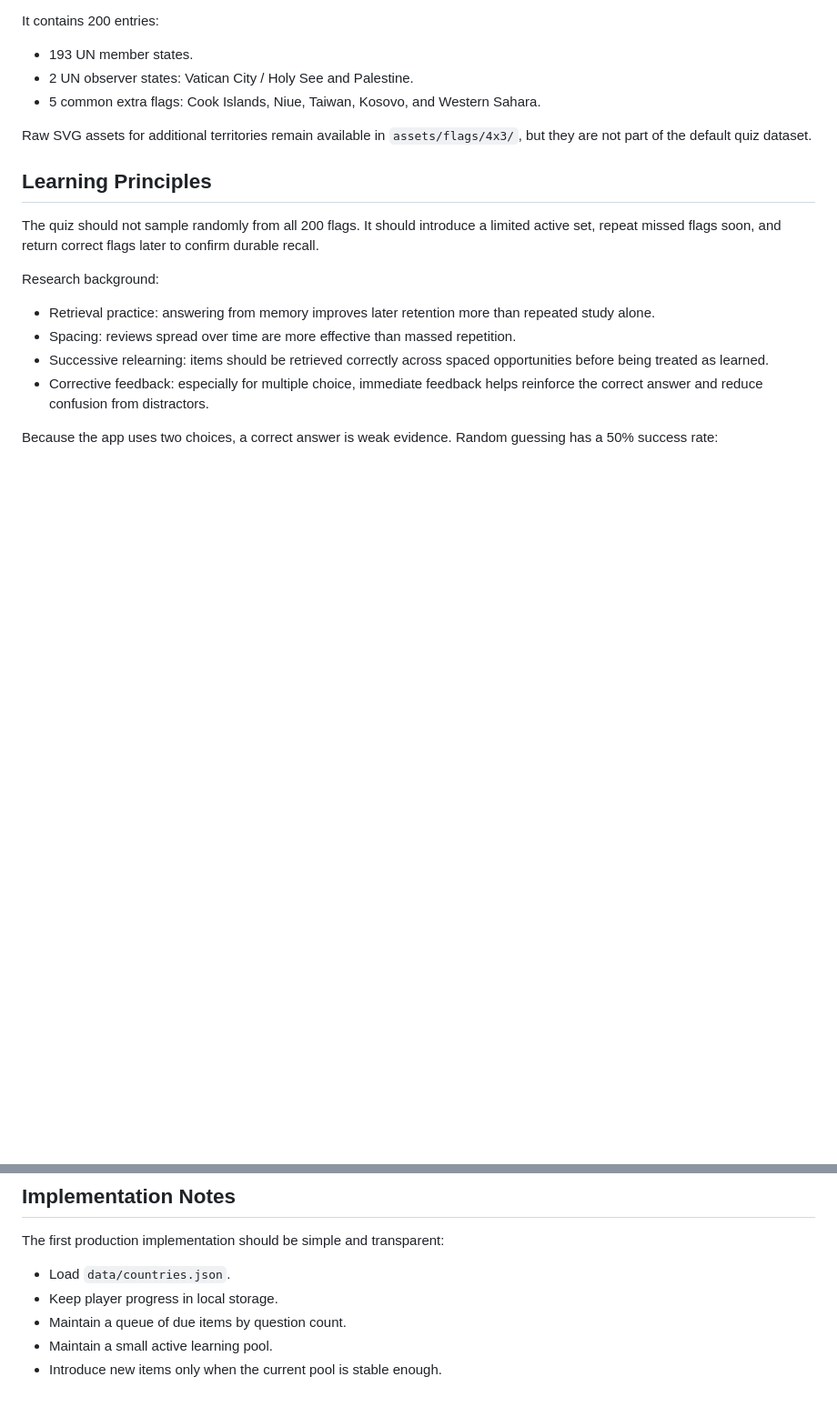
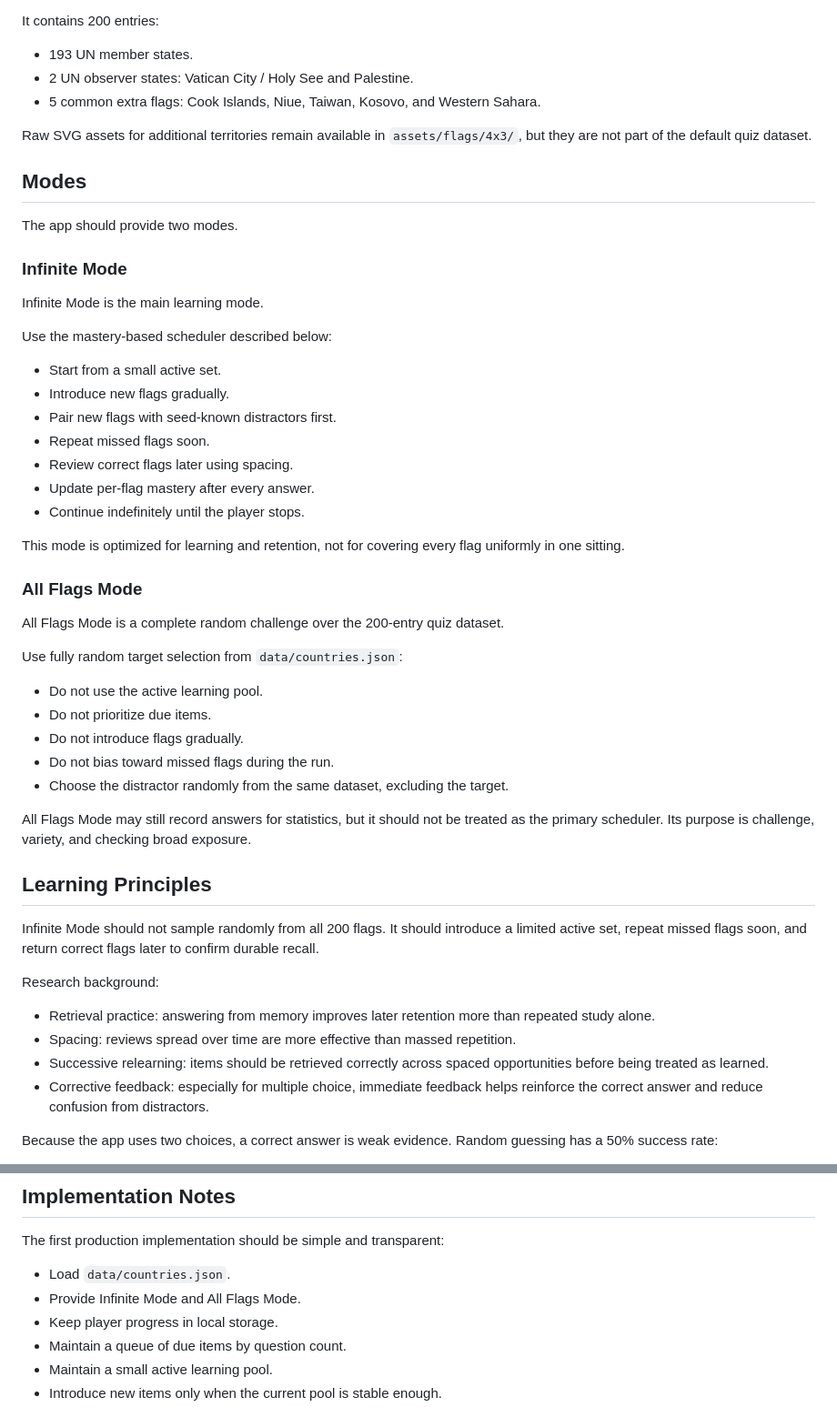
Before and after one commit to hiroshi-manabe/flags, a Markdown page: docs/learning-design.md, 2 parts joined by grey strips. Shown at 91% size. Drawn GitHub-style; blank space fills up the shorter version.

Commit message:
Document quiz modes

```diff
--- a/docs/learning-design.md
+++ b/docs/learning-design.md
@@ -14,9 +14,43 @@ It contains 200 entries:
 
 Raw SVG assets for additional territories remain available in `assets/flags/4x3/`, but they are not part of the default quiz dataset.
 
+## Modes
+
+The app should provide two modes.
+
+### Infinite Mode
+
+Infinite Mode is the main learning mode.
+
+Use the mastery-based scheduler described below:
+
+- Start from a small active set.
+- Introduce new flags gradually.
+- Pair new flags with seed-known distractors first.
+- Repeat missed flags soon.
+- Review correct flags later using spacing.
+- Update per-flag mastery after every answer.
+- Continue indefinitely until the player stops.
+
+This mode is optimized for learning and retention, not for covering every flag uniformly in one sitting.
+
+### All Flags Mode
+
+All Flags Mode is a complete random challenge over the 200-entry quiz dataset.
+
+Use fully random target selection from `data/countries.json`:
+
+- Do not use the active learning pool.
+- Do not prioritize due items.
+- Do not introduce flags gradually.
+- Do not bias toward missed flags during the run.
+- Choose the distractor randomly from the same dataset, excluding the target.
+
+All Flags Mode may still record answers for statistics, but it should not be treated as the primary scheduler. Its purpose is challenge, variety, and checking broad exposure.
+
 ## Learning Principles
 
-The quiz should not sample randomly from all 200 flags. It should introduce a limited active set, repeat missed flags soon, and return correct flags later to confirm durable recall.
+Infinite Mode should not sample randomly from all 200 flags. It should introduce a limited active set, repeat missed flags soon, and return correct flags later to confirm durable recall.
 
 Research background:
 
@@ -226,6 +260,7 @@ The 3-second limit is meant to encourage recognition rather than slow eliminatio
 The first production implementation should be simple and transparent:
 
 - Load `data/countries.json`.
+- Provide Infinite Mode and All Flags Mode.
 - Keep player progress in local storage.
 - Maintain a queue of due items by question count.
 - Maintain a small active learning pool.
```
